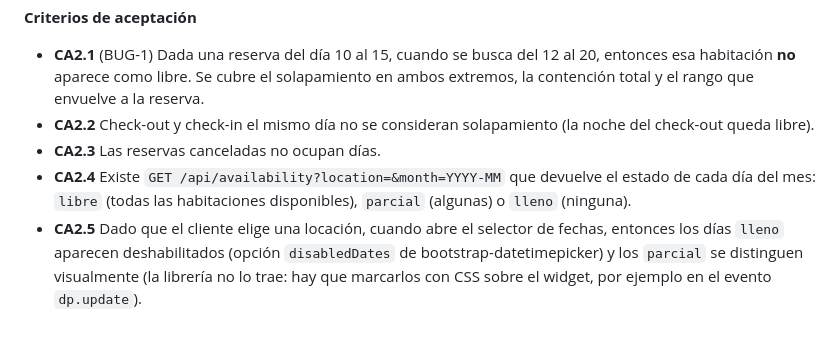
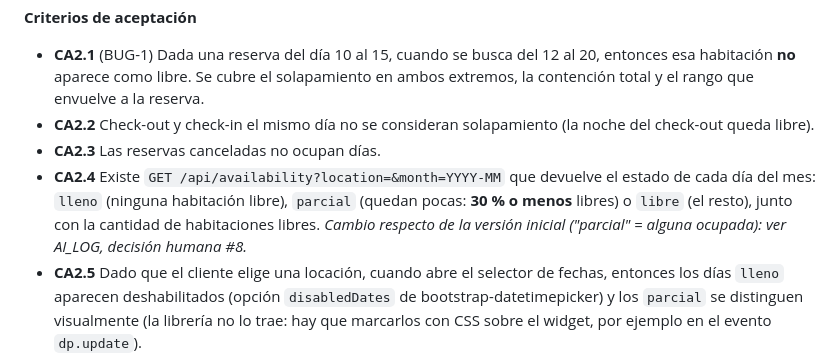
Before and after one commit to JustinBr88/Proyecto-T-picos, a Markdown page: docs/SPEC.md, the part around the change. GitHub-like rendering; blank space fills up the shorter version.

```diff
--- a/docs/SPEC.md
+++ b/docs/SPEC.md
@@ -105,7 +105,7 @@ Los criterios de aceptación usan el formato *Dado / Cuando / Entonces*. Cada cr
 - **CA2.1** (BUG-1) Dada una reserva del día 10 al 15, cuando se busca del 12 al 20, entonces esa habitación **no** aparece como libre. Se cubre el solapamiento en ambos extremos, la contención total y el rango que envuelve a la reserva.
 - **CA2.2** Check-out y check-in el mismo día no se consideran solapamiento (la noche del check-out queda libre).
 - **CA2.3** Las reservas canceladas no ocupan días.
-- **CA2.4** Existe `GET /api/availability?location=&month=YYYY-MM` que devuelve el estado de cada día del mes: `libre` (todas las habitaciones disponibles), `parcial` (algunas) o `lleno` (ninguna).
+- **CA2.4** Existe `GET /api/availability?location=&month=YYYY-MM` que devuelve el estado de cada día del mes: `lleno` (ninguna habitación libre), `parcial` (quedan pocas: **30 % o menos** libres) o `libre` (el resto), junto con la cantidad de habitaciones libres. *Cambio respecto de la versión inicial ("parcial" = alguna ocupada): ver AI_LOG, decisión humana #8.*
 - **CA2.5** Dado que el cliente elige una locación, cuando abre el selector de fechas, entonces los días `lleno` aparecen deshabilitados (opción `disabledDates` de bootstrap-datetimepicker) y los `parcial` se distinguen visualmente (la librería no lo trae: hay que marcarlos con CSS sobre el widget, por ejemplo en el evento `dp.update`).
 - **CA2.6** Las fechas pasadas no se pueden seleccionar.
 - **CA2.7** Al cambiar de mes o de locación, el calendario se actualiza sin recargar la página.
```
Also changed, not shown: docs/AI_LOG.md (+4 -1 lines).
